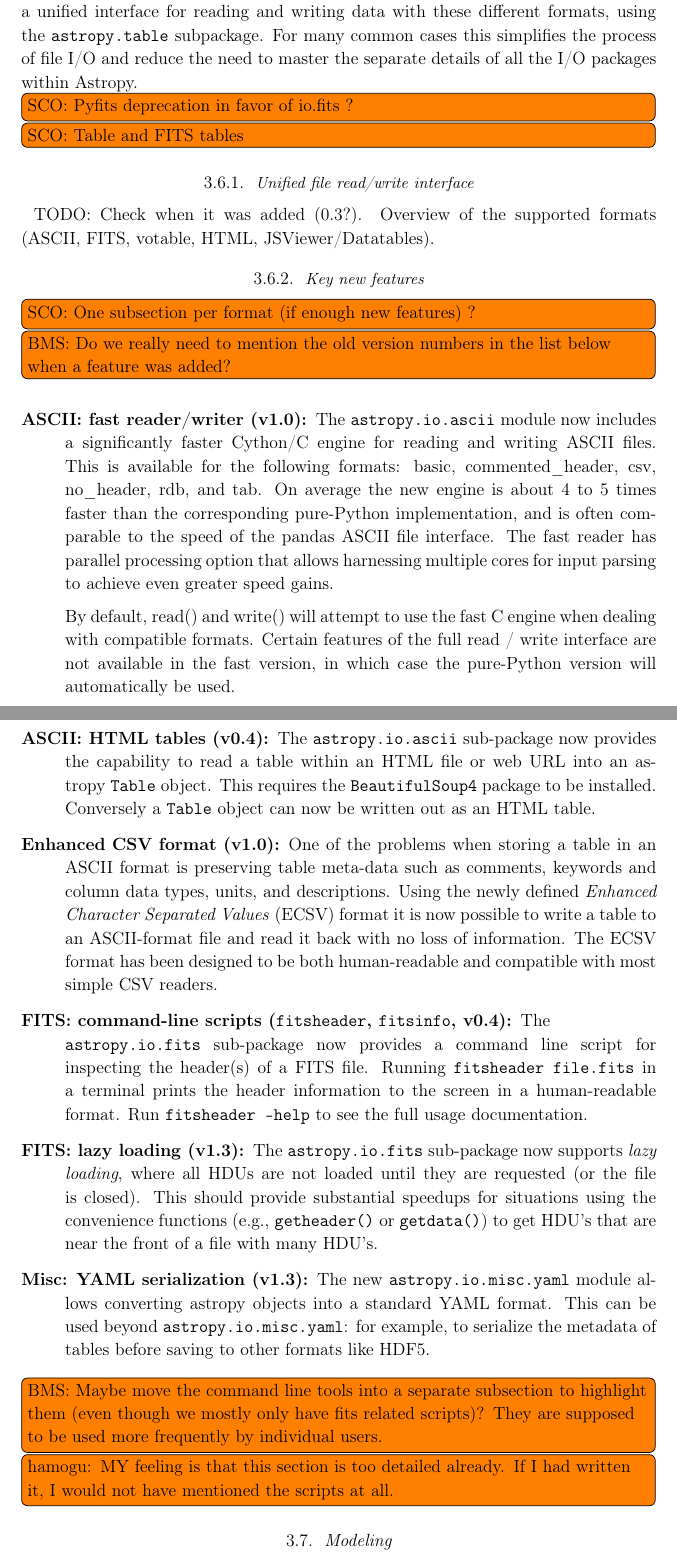
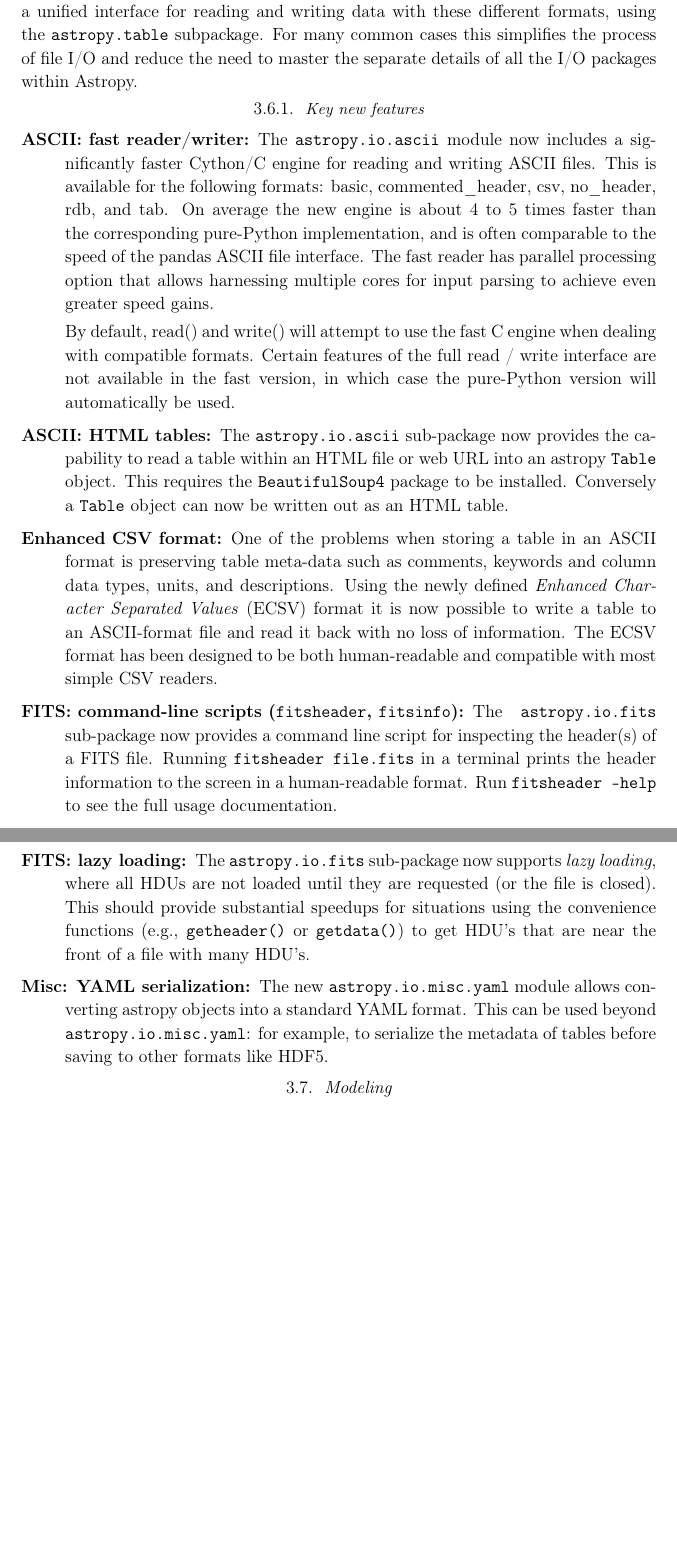
Before and after one commit to astropy/astropy-v2.0-paper, a LaTeX paper (main.tex): two parts of pages 13 and 14 of 31, joined at a grey line, cut so that both start at the same text, the shorter picture padded with empty space. Compiled offline with pdfLaTeX.

Commit message:
Update on Overleaf.

```diff
--- a/main.tex
+++ b/main.tex
@@ -623,22 +619,19 @@ need to master the separate details of all the I/O packages within Astropy.
 % This functionality is still in active development and the number of supported
 % formats will be increasing.
 
-\inlinecomment{SCO}{Pyfits deprecation in favor of io.fits ?}
-\inlinecomment{SCO}{Table and FITS tables}
+%\inlinecomment{SCO}{Pyfits deprecation in favor of io.fits ?}
+%\inlinecomment{SCO}{Table and FITS tables}
 
-\subsubsection{Unified file read/write interface}
+%\subsubsection{Unified file read/write interface}
 
-TODO: Check when it was added (0.3?). Overview of the supported formats (ASCII,
-FITS, votable, HTML, JSViewer/Datatables).
+%\inlinecomment{Check when it was added (0.3?). Overview of the supported formats (ASCII,FITS, votable, HTML, JSViewer/Datatables).}
 
 \subsubsection{Key new features}
 
-\inlinecomment{SCO}{One subsection per format (if enough new features) ?}
-\inlinecomment{BMS}{Do we really need to mention the old version numbers in the list below when a feature was added?}
 
 \begin{description}
 
-    \item[ASCII: fast reader/writer (v1.0)]
+    \item[ASCII: fast reader/writer]
 
 		The \package{astropy.io.ascii} module now includes a significantly faster
 		Cython/C engine for reading and writing ASCII files. This is available
@@ -654,7 +647,7 @@ FITS, votable, HTML, JSViewer/Datatables).
 		interface are not available in the fast version, in which case the
 		pure-Python version will automatically be used.
 
-    \item[ASCII: HTML tables (v0.4)]
+    \item[ASCII: HTML tables]
 
 		The \package{astropy.io.ascii} sub-package now provides the capability
 		to read a table within an HTML file or web URL into an astropy
@@ -662,7 +655,7 @@ FITS, votable, HTML, JSViewer/Datatables).
 		package to be installed.  Conversely a \texttt{Table} object can now
 		be written out as an HTML table.
 
-	\item [Enhanced CSV format (v1.0)]
+	\item [Enhanced CSV format ]
 
 		One of the problems when storing a table in an ASCII format is
 		preserving table meta-data such as comments, keywords and column data
@@ -672,7 +665,7 @@ FITS, votable, HTML, JSViewer/Datatables).
 		information. The ECSV format has been designed to be both
 		human-readable and compatible with most simple CSV readers.
 
-	\item [FITS: command-line scripts (\texttt{fitsheader}, \texttt{fitsinfo}, v0.4)]
+	\item [FITS: command-line scripts (\texttt{fitsheader}, \texttt{fitsinfo})]
 
 		The \package{astropy.io.fits} sub-package now provides a command line
 		script for inspecting the header(s) of a FITS file.  Running
@@ -680,7 +673,7 @@ FITS, votable, HTML, JSViewer/Datatables).
 		information to the screen in a human-readable format. Run
 		\texttt{fitsheader --help} to see the full usage documentation.
 
-	\item [FITS: lazy loading (v1.3)]
+	\item [FITS: lazy loading ]
 
 		The \package{astropy.io.fits} sub-package now supports \emph{lazy
 		loading}, where all HDUs are not loaded until they are requested (or
@@ -689,7 +682,7 @@ FITS, votable, HTML, JSViewer/Datatables).
 		or \texttt{getdata()}) to get HDU’s that are near the front of a file
 		with many HDU’s.
 
-	\item [Misc: YAML serialization (v1.3)]
+	\item [Misc: YAML serialization ]
 
 		The new \package{astropy.io.misc.yaml} module allows converting
 		astropy objects into a standard YAML format.
@@ -699,8 +692,8 @@ FITS, votable, HTML, JSViewer/Datatables).
 
 \end{description}
 
-\inlinecomment{BMS}{Maybe move the command line tools into a separate subsection to highlight them (even though we mostly only have fits related scripts)? They are supposed to be used more frequently by individual users.}
-\inlinecomment{hamogu}{MY feeling is that this section is too detailed already. If I had written it, I would not have mentioned the scripts at all.}
+%\inlinecomment{BMS}{Maybe move the command line tools into a separate subsection to highlight them (even though we mostly only have fits related scripts)? They are supposed to be used more frequently by individual users.}
+%\inlinecomment{hamogu}{MY feeling is that this section is too detailed already. If I had written it, I would not have mentioned the scripts at all.}
 
 \subsection{Modeling}
 \label{sec:modeling}
```
Also changed, not shown: bibliography.bib (+20 -0 lines), main.tex (18 more changed lines).
